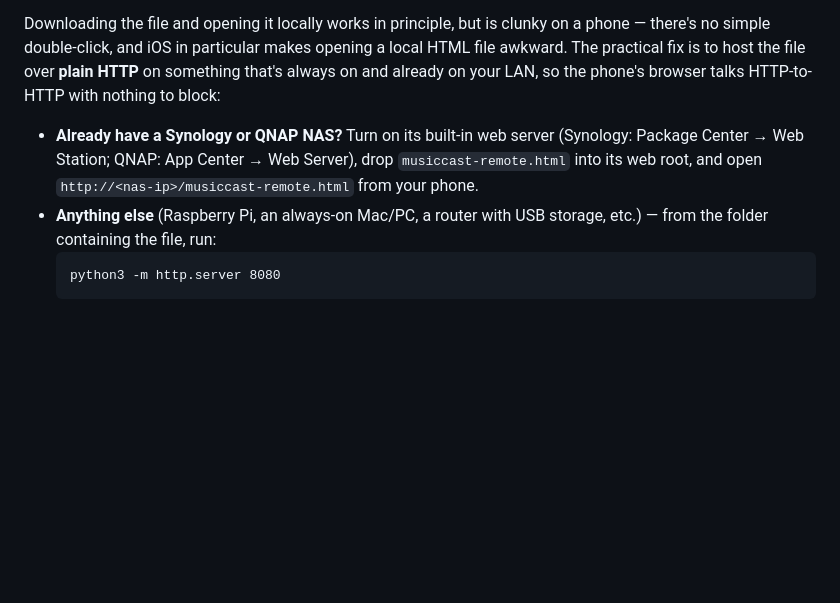
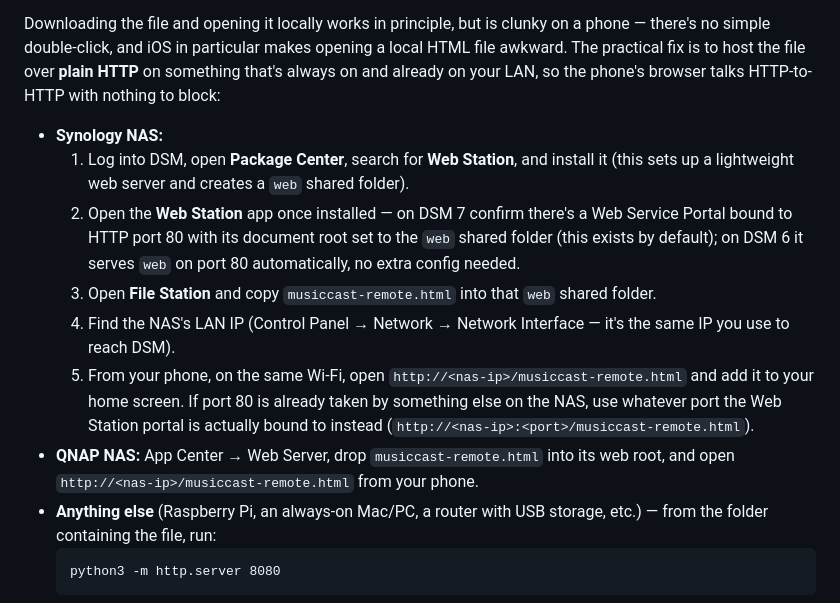
Before and after one commit to umilan/yama-remo, a Markdown page: README.md, the part around the change. GitHub-like rendering; blank space fills up the shorter version.

Commit message:
Expand Synology setup steps for phone access
Co-Authored-By: Claude Sonnet 5 <noreply@anthropic.com>

````diff
--- a/README.md
+++ b/README.md
@@ -30,7 +30,13 @@ The hosted copy at `https://umilan.github.io/yama-remo/` **cannot control your s
 
 Downloading the file and opening it locally works in principle, but is clunky on a phone — there's no simple double-click, and iOS in particular makes opening a local HTML file awkward. The practical fix is to host the file over **plain HTTP** on something that's always on and already on your LAN, so the phone's browser talks HTTP-to-HTTP with nothing to block:
 
-- **Already have a Synology or QNAP NAS?** Turn on its built-in web server (Synology: Package Center → Web Station; QNAP: App Center → Web Server), drop `musiccast-remote.html` into its web root, and open `http://<nas-ip>/musiccast-remote.html` from your phone.
+- **Synology NAS:**
+  1. Log into DSM, open **Package Center**, search for **Web Station**, and install it (this sets up a lightweight web server and creates a `web` shared folder).
+  2. Open the **Web Station** app once installed — on DSM 7 confirm there's a Web Service Portal bound to HTTP port 80 with its document root set to the `web` shared folder (this exists by default); on DSM 6 it serves `web` on port 80 automatically, no extra config needed.
+  3. Open **File Station** and copy `musiccast-remote.html` into that `web` shared folder.
+  4. Find the NAS's LAN IP (Control Panel → Network → Network Interface — it's the same IP you use to reach DSM).
+  5. From your phone, on the same Wi-Fi, open `http://<nas-ip>/musiccast-remote.html` and add it to your home screen. If port 80 is already taken by something else on the NAS, use whatever port the Web Station portal is actually bound to instead (`http://<nas-ip>:<port>/musiccast-remote.html`).
+- **QNAP NAS:** App Center → Web Server, drop `musiccast-remote.html` into its web root, and open `http://<nas-ip>/musiccast-remote.html` from your phone.
 - **Anything else** (Raspberry Pi, an always-on Mac/PC, a router with USB storage, etc.) — from the folder containing the file, run:
   ```
   python3 -m http.server 8080
````
